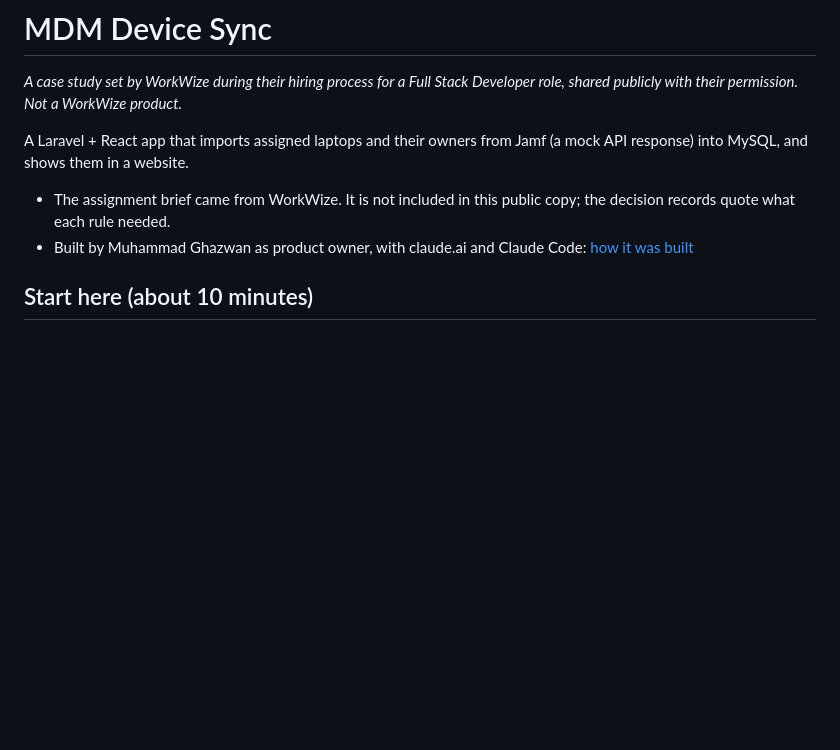
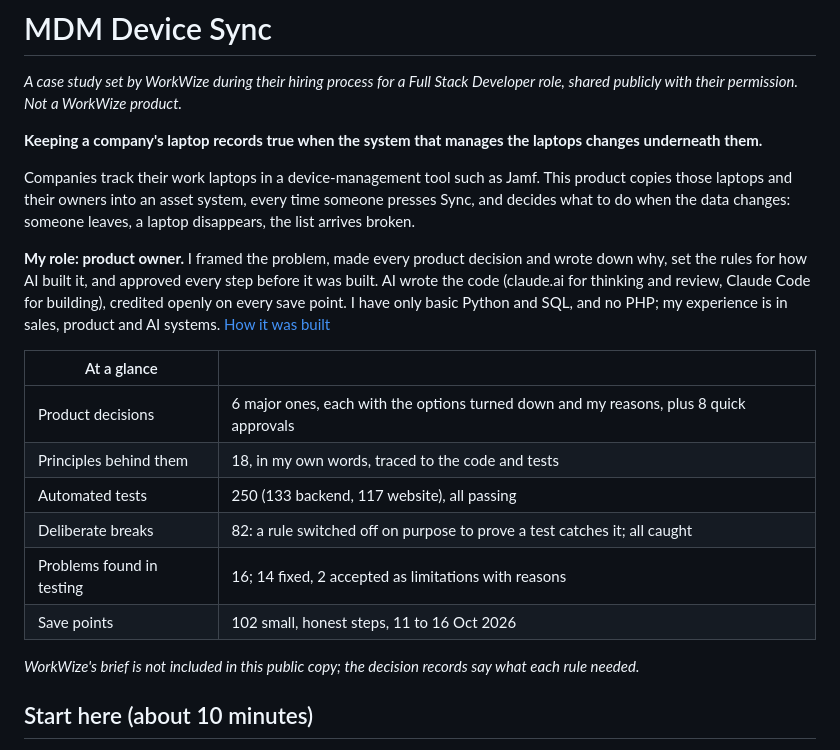
Before and after one commit to mghazwan06-star/mdm-product-case-study, a Markdown page: README.md, the part around the change. Rendered like a GitHub page; blank space fills up the shorter version.

Commit message:
README top: the problem in one line, my role as product owner, and the numbers at a glance
Co-Authored-By: Claude Opus 5.5 <noreply@anthropic.com>

```diff
--- a/README.md
+++ b/README.md
@@ -2,10 +2,22 @@
 
 *A case study set by WorkWize during their hiring process for a Full Stack Developer role, shared publicly with their permission. Not a WorkWize product.*
 
-A Laravel + React app that imports assigned laptops and their owners from Jamf (a mock API response) into MySQL, and shows them in a website.
+**Keeping a company's laptop records true when the system that manages the laptops changes underneath them.**
 
-- The assignment brief came from WorkWize. It is not included in this public copy; the decision records quote what each rule needed.
-- Built by Muhammad Ghazwan as product owner, with claude.ai and Claude Code: [how it was built](docs/HOW-WE-BUILT-THIS.md)
+Companies track their work laptops in a device-management tool such as Jamf. This product copies those laptops and their owners into an asset system, every time someone presses Sync, and decides what to do when the data changes: someone leaves, a laptop disappears, the list arrives broken.
+
+**My role: product owner.** I framed the problem, made every product decision and wrote down why, set the rules for how AI built it, and approved every step before it was built. AI wrote the code (claude.ai for thinking and review, Claude Code for building), credited openly on every save point. I have only basic Python and SQL, and no PHP; my experience is in sales, product and AI systems. [How it was built](docs/HOW-WE-BUILT-THIS.md)
+
+| At a glance | |
+|---|---|
+| Product decisions | 6 major ones, each with the options turned down and my reasons, plus 8 quick approvals |
+| Principles behind them | 18, in my own words, traced to the code and tests |
+| Automated tests | 250 (133 backend, 117 website), all passing |
+| Deliberate breaks | 82: a rule switched off on purpose to prove a test catches it; all caught |
+| Problems found in testing | 16; 14 fixed, 2 accepted as limitations with reasons |
+| Save points | 102 small, honest steps, 11 to 16 Oct 2026 |
+
+*WorkWize's brief is not included in this public copy; the decision records say what each rule needed.*
 
 ## Start here (about 10 minutes)
 
```
